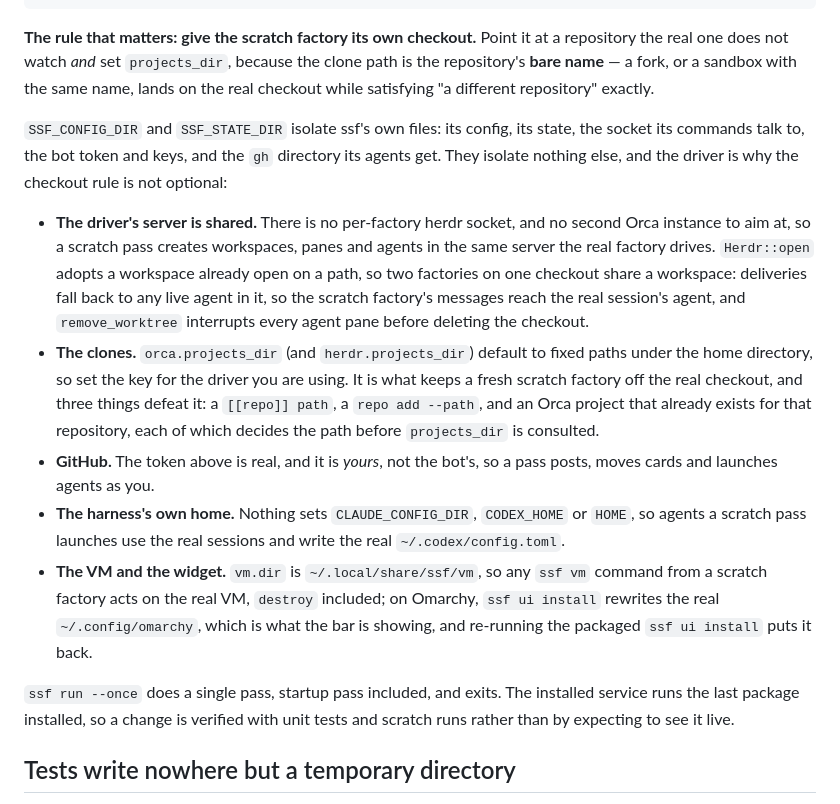
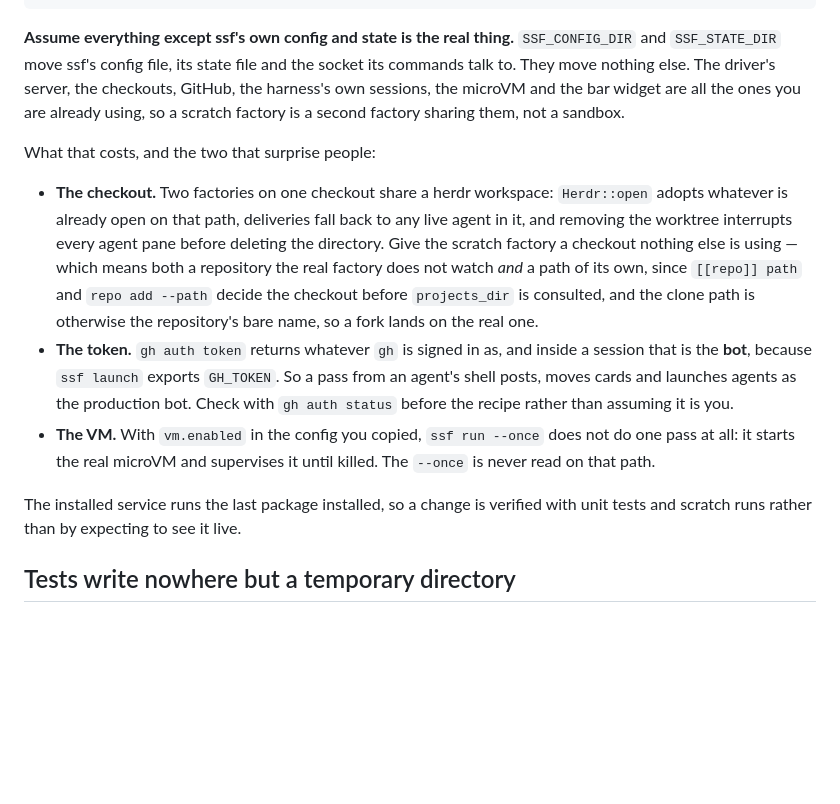
Before and after one commit to mikekelly/simple-software-factory, a Markdown page: docs/development.md, the part around the change. Drawn GitHub-style; blank space fills up the shorter version.

Commit message:
Gauntlet round 3: stop enumerating what is isolated
Three rounds, and every must-fix has been in my list of what a scratch
factory does and does not share. Round 3's were the worst of them, so the
list is gone and the text says the true thing instead: assume everything
except ssf's own config and state is the real one.

What round 3 found, all mine:

- The rule still delegated half the checkout decision to a bullet. A reader
  who used a different repository, set `projects_dir`, and passed `--path`
  followed it word for word and landed on the real checkout. Both repos in
  the live config here are `path =` entries, so on this machine the
  `projects_dir` story never applies at all.
- **The token bullet was backwards.** `gh auth token` returns whatever `gh`
  is signed in as, and inside a session that is the bot, because
  `ssf launch` exports `GH_TOKEN`. I checked: `gh auth status` here says
  "account OverlayBot (GH_TOKEN)". The bullet meant to make a reader
  careful told them the opposite of the dangerous case.
- "No per-factory herdr socket" is false. herdr has named sessions, each
  with its own server and socket; what is true is that ssf cannot select
  one, since `herdr.command` is a program path.

Also from round 3: with `vm.enabled` in a copied config, `ssf run --once`
never reads `--once` -- it starts the real microVM and supervises it until
killed -- and `SSF.md`, which is the file agents actually receive, still
presented the two variables as the whole method with no pointer here.

Closes #173

Co-Authored-By: Claude Opus 5 (1M context) <noreply@anthropic.com>
Claude-Session: https://claude.ai/code/session_01Db5giHDEdW3wDKwYUUoUV5

````diff
--- a/docs/development.md
+++ b/docs/development.md
@@ -15,46 +15,36 @@ omarchy plugin validate ./omarchy-plugin
 cd packaging && makepkg -fd          # rebuild the package; commit the pkgver bump it makes to PKGBUILD
 ```
 
-**The rule that matters: give the scratch factory its own checkout.** Point
-it at a repository the real one does not watch *and* set `projects_dir`,
-because the clone path is the repository's **bare name** — a fork, or a
-sandbox with the same name, lands on the real checkout while satisfying
-"a different repository" exactly.
+**Assume everything except ssf's own config and state is the real thing.**
+`SSF_CONFIG_DIR` and `SSF_STATE_DIR` move ssf's config file, its state file
+and the socket its commands talk to. They move nothing else. The driver's
+server, the checkouts, GitHub, the harness's own sessions, the microVM and
+the bar widget are all the ones you are already using, so a scratch factory
+is a second factory sharing them, not a sandbox.
 
-`SSF_CONFIG_DIR` and `SSF_STATE_DIR` isolate ssf's own files: its config,
-its state, the socket its commands talk to, the bot token and keys, and the
-`gh` directory its agents get. They isolate nothing else, and the driver is
-why the checkout rule is not optional:
+What that costs, and the two that surprise people:
 
-- **The driver's server is shared.** There is no per-factory herdr socket,
-  and no second Orca instance to aim at, so a scratch pass creates
-  workspaces, panes and agents in the same server the real factory drives.
-  `Herdr::open` adopts a workspace already open on a path, so two factories
-  on one checkout share a workspace: deliveries fall back to any live agent
-  in it, so the scratch factory's messages reach the real session's agent,
-  and `remove_worktree` interrupts every agent pane before deleting the
-  checkout.
-- **The clones.** `orca.projects_dir` (and `herdr.projects_dir`) default to
-  fixed paths under the home directory, so set the key for the driver you
-  are using. It is what keeps a fresh scratch factory off the real
-  checkout, and three things defeat it: a `[[repo]] path`, a
-  `repo add --path`, and an Orca project that already exists for that
-  repository, each of which decides the path before `projects_dir` is
-  consulted.
-- **GitHub.** The token above is real, and it is *yours*, not the bot's, so
-  a pass posts, moves cards and launches agents as you.
-- **The harness's own home.** Nothing sets `CLAUDE_CONFIG_DIR`, `CODEX_HOME`
-  or `HOME`, so agents a scratch pass launches use the real sessions and
-  write the real `~/.codex/config.toml`.
-- **The VM and the widget.** `vm.dir` is `~/.local/share/ssf/vm`, so any
-  `ssf vm` command from a scratch factory acts on the real VM, `destroy`
-  included; on Omarchy, `ssf ui install` rewrites the real
-  `~/.config/omarchy`, which is what the bar is showing, and re-running the
-  packaged `ssf ui install` puts it back.
+- **The checkout.** Two factories on one checkout share a herdr workspace:
+  `Herdr::open` adopts whatever is already open on that path, deliveries
+  fall back to any live agent in it, and removing the worktree interrupts
+  every agent pane before deleting the directory. Give the scratch factory
+  a checkout nothing else is using — which means both a repository the real
+  factory does not watch *and* a path of its own, since `[[repo]] path` and
+  `repo add --path` decide the checkout before `projects_dir` is consulted,
+  and the clone path is otherwise the repository's bare name, so a fork
+  lands on the real one.
+- **The token.** `gh auth token` returns whatever `gh` is signed in as, and
+  inside a session that is the **bot**, because `ssf launch` exports
+  `GH_TOKEN`. So a pass from an agent's shell posts, moves cards and
+  launches agents as the production bot. Check with `gh auth status` before
+  the recipe rather than assuming it is you.
+- **The VM.** With `vm.enabled` in the config you copied, `ssf run --once`
+  does not do one pass at all: it starts the real microVM and supervises it
+  until killed. The `--once` is never read on that path.
 
-`ssf run --once` does a single pass, startup pass included, and exits. The
-installed service runs the last package installed, so a change is verified
-with unit tests and scratch runs rather than by expecting to see it live.
+The installed service runs the last package installed, so a change is
+verified with unit tests and scratch runs rather than by expecting to see
+it live.
 
 ## Tests write nowhere but a temporary directory
 
````
Also changed, not shown: SSF.md (+1 -1 lines), docs/configuration.md (+2 -3 lines).
